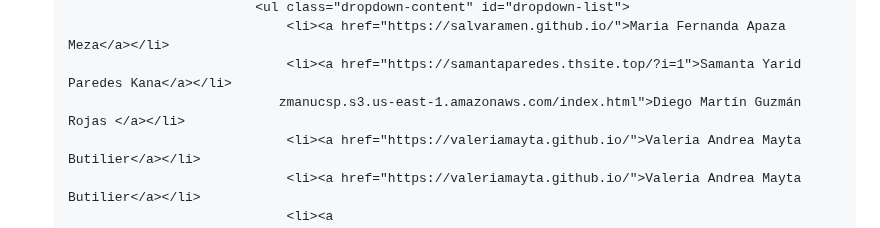
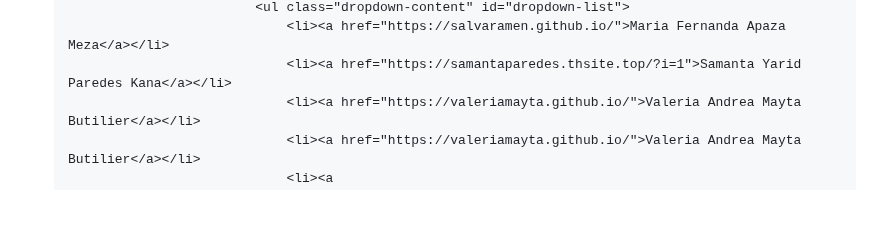
Before and after one commit to ThirzaAlexkaCansayaEscobedo/ThirzaCansaya, a Markdown page: README.md, the part around one of its changes. Drawn GitHub-style; blank space fills up the shorter version.

```diff
--- a/README.md
+++ b/README.md
@@ -194,7 +191,6 @@
                             <ul class="dropdown-content" id="dropdown-list">
                                 <li><a href="https://salvaramen.github.io/">Maria Fernanda Apaza Meza</a></li>
                                 <li><a href="https://samantaparedes.thsite.top/?i=1">Samanta Yarid Paredes Kana</a></li>
-                               zmanucsp.s3.us-east-1.amazonaws.com/index.html">Diego Martín Guzmán Rojas </a></li>
                                 <li><a href="https://valeriamayta.github.io/">Valeria Andrea Mayta Butilier</a></li>
                                 <li><a href="https://valeriamayta.github.io/">Valeria Andrea Mayta Butilier</a></li>
                                 <li><a href="https://diegoantoniomontalvomamani.github.io/page/index.html">Diego Antonio Montalvo Mamani</a></li>
```
Also changed, not shown: other parts of README.md (+0 -3 lines).
